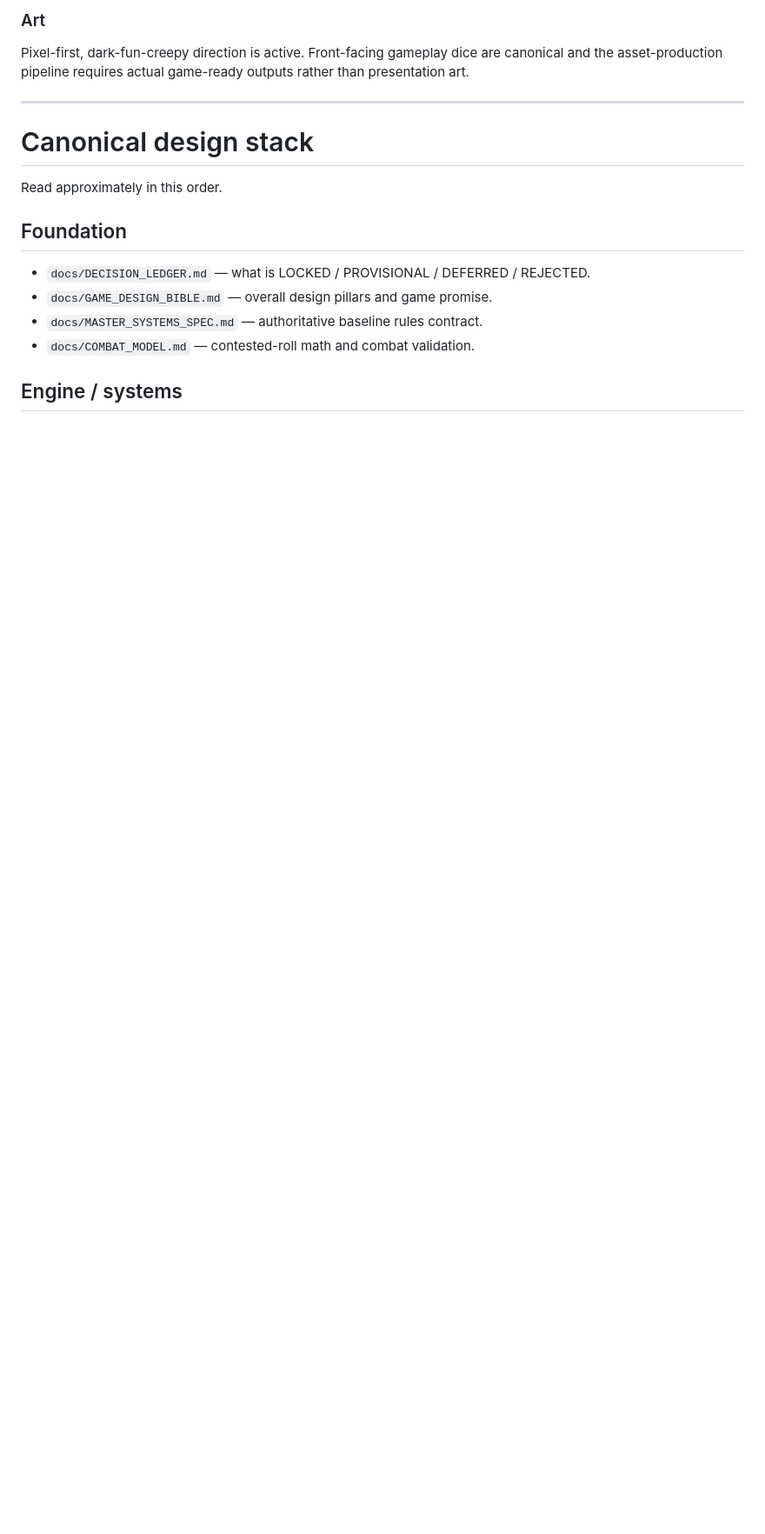
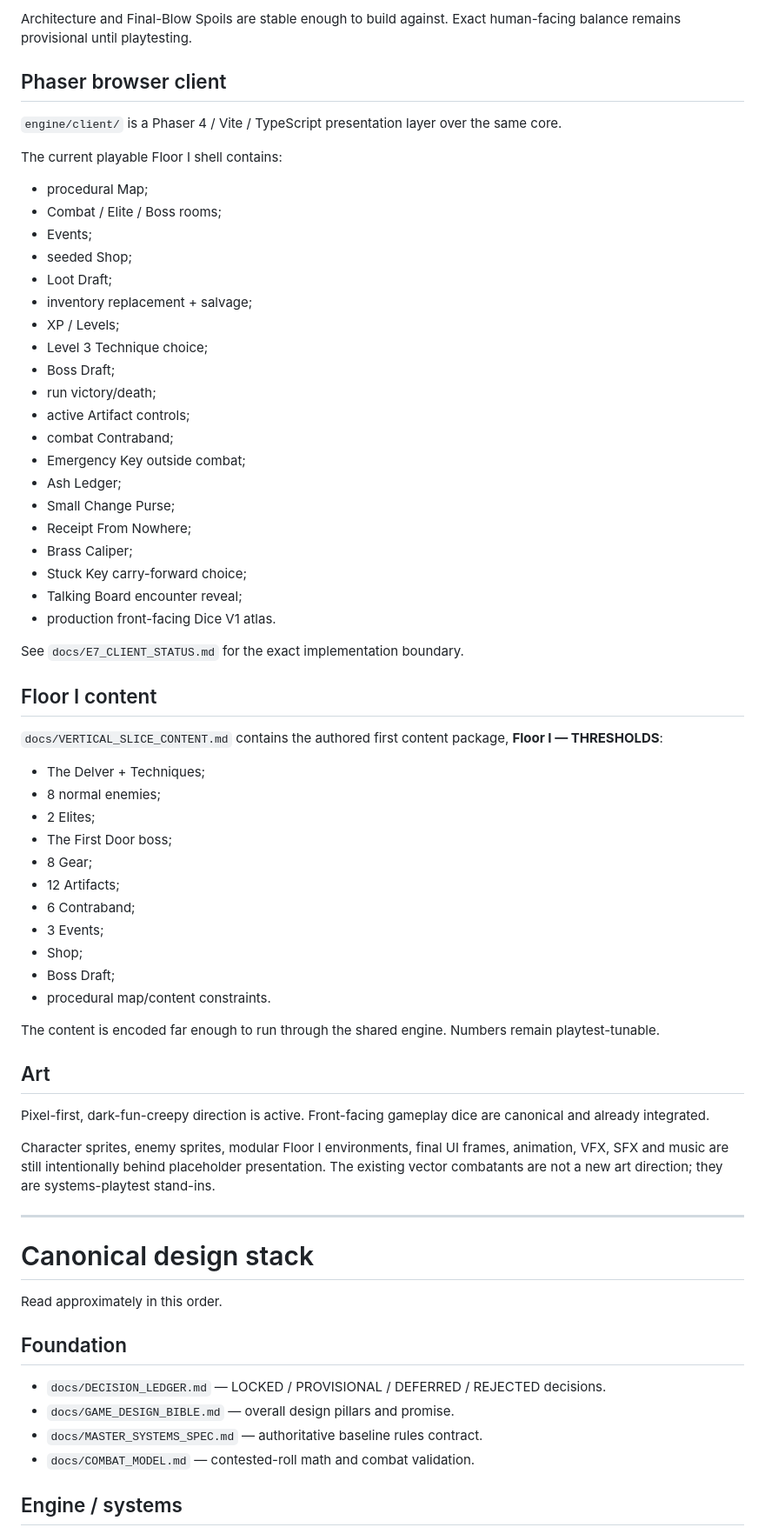
Before and after one commit to HarrowHaus/As-Above-Roll-Below, a Markdown page: README.md, the part around one of its changes. Shown at 87% size. Drawn GitHub-style; blank space fills up the shorter version.

```diff
--- a/README.md
+++ b/README.md
@@ -63,6 +58,58 @@ The Below premise, provenance rules, humor/tone, original ecology, terminology,
 
-### Art
-Pixel-first, dark-fun-creepy direction is active. Front-facing gameplay dice are canonical and the asset-production pipeline requires actual game-ready outputs rather than presentation art.
+Architecture and Final-Blow Spoils are stable enough to build against. Exact human-facing balance remains provisional until playtesting.
+
+## Phaser browser client
+
+`engine/client/` is a Phaser 4 / Vite / TypeScript presentation layer over the same core.
+
+The current playable Floor I shell contains:
+
+- procedural Map;
+- Combat / Elite / Boss rooms;
+- Events;
+- seeded Shop;
+- Loot Draft;
+- inventory replacement + salvage;
+- XP / Levels;
+- Level 3 Technique choice;
+- Boss Draft;
+- run victory/death;
+- active Artifact controls;
+- combat Contraband;
+- Emergency Key outside combat;
+- Ash Ledger;
+- Small Change Purse;
+- Receipt From Nowhere;
+- Brass Caliper;
+- Stuck Key carry-forward choice;
+- Talking Board encounter reveal;
+- production front-facing Dice V1 atlas.
+
+See `docs/E7_CLIENT_STATUS.md` for the exact implementation boundary.
+
+## Floor I content
+
+`docs/VERTICAL_SLICE_CONTENT.md` contains the authored first content package, **Floor I — THRESHOLDS**:
+
+- The Delver + Techniques;
+- 8 normal enemies;
+- 2 Elites;
+- The First Door boss;
+- 8 Gear;
+- 12 Artifacts;
+- 6 Contraband;
+- 3 Events;
+- Shop;
+- Boss Draft;
+- procedural map/content constraints.
+
+The content is encoded far enough to run through the shared engine. Numbers remain playtest-tunable.
+
+## Art
+
+Pixel-first, dark-fun-creepy direction is active. Front-facing gameplay dice are canonical and already integrated.
+
+Character sprites, enemy sprites, modular Floor I environments, final UI frames, animation, VFX, SFX and music are still intentionally behind placeholder presentation. The existing vector combatants are not a new art direction; they are systems-playtest stand-ins.
 
 ---
 
@@ -71,8 +118,8 @@ Pixel-first, dark-fun-creepy direction is active. Front-facing gameplay dice are
 Read approximately in this order.
 
 ## Foundation
-- `docs/DECISION_LEDGER.md` — what is LOCKED / PROVISIONAL / DEFERRED / REJECTED.
-- `docs/GAME_DESIGN_BIBLE.md` — overall design pillars and game promise.
+- `docs/DECISION_LEDGER.md` — LOCKED / PROVISIONAL / DEFERRED / REJECTED decisions.
+- `docs/GAME_DESIGN_BIBLE.md` — overall design pillars and promise.
 - `docs/MASTER_SYSTEMS_SPEC.md` — authoritative baseline rules contract.
 - `docs/COMBAT_MODEL.md` — contested-roll math and combat validation.
 
```
Also changed, not shown: other parts of README.md (+66 -57 lines).
